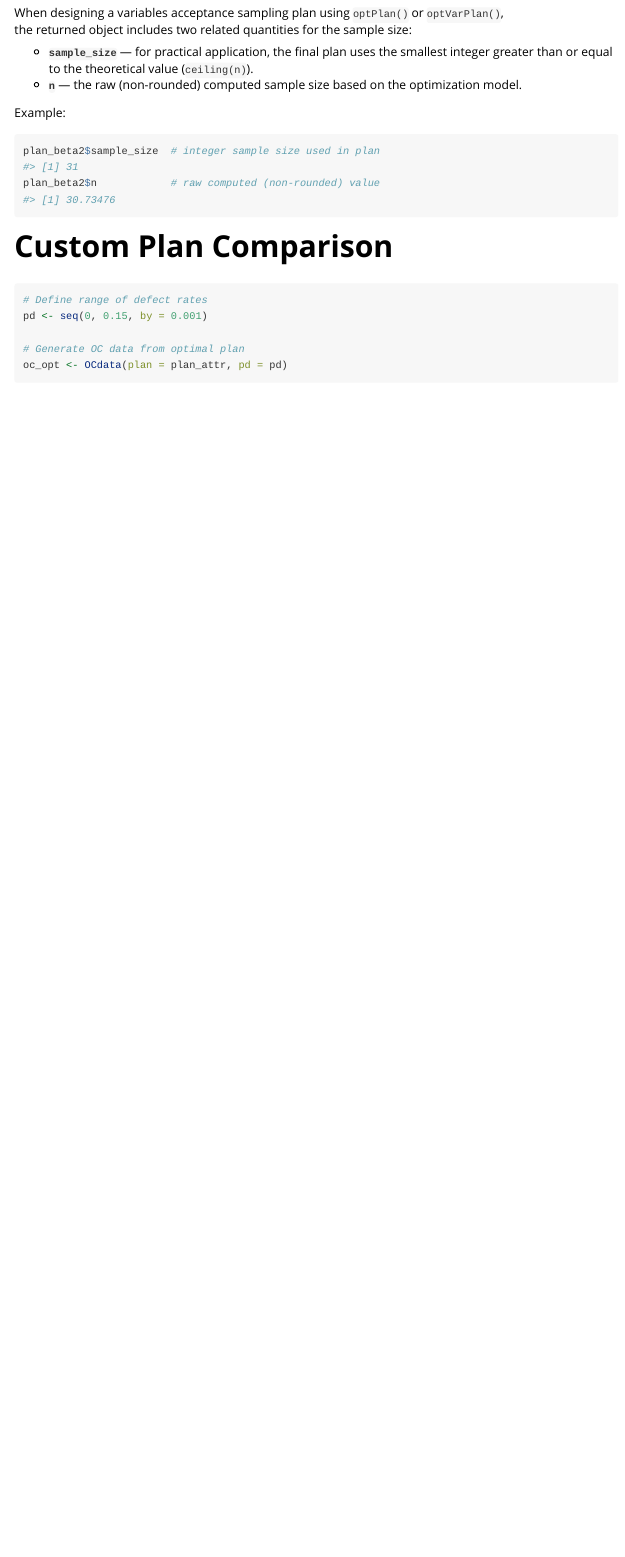
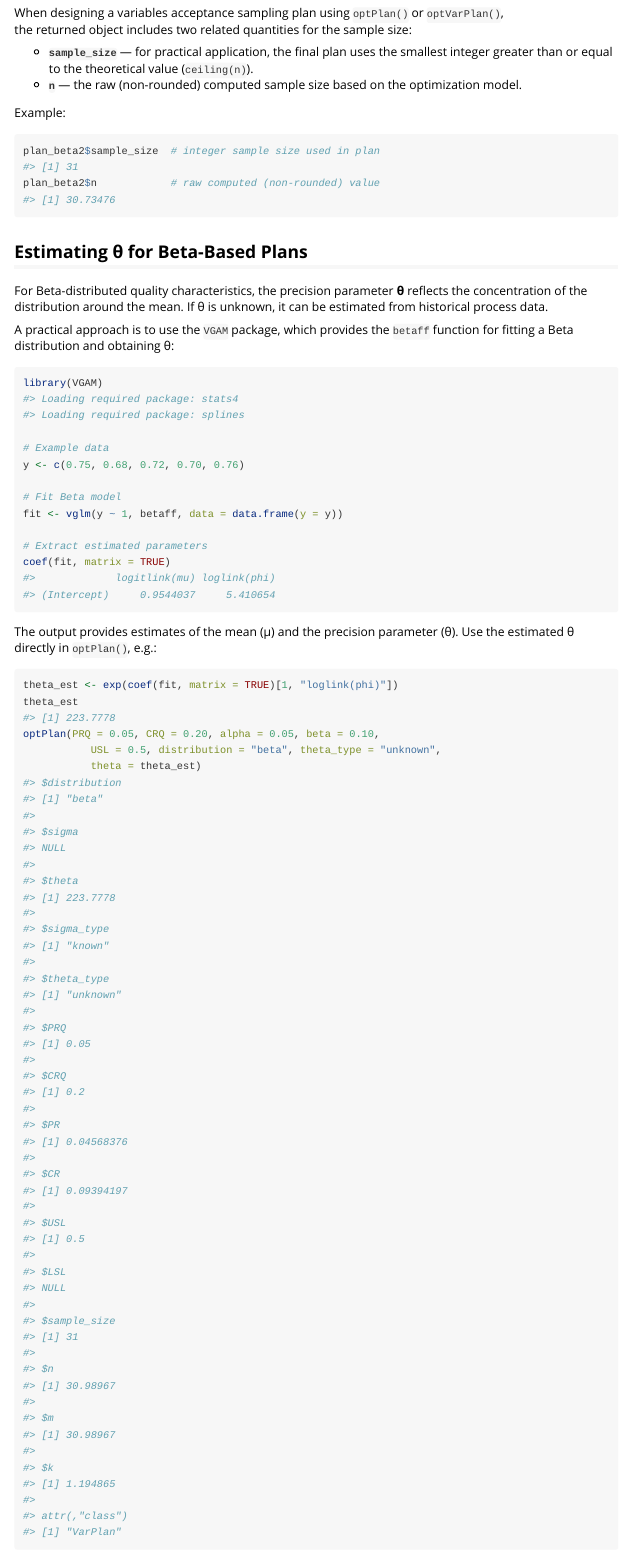
Before and after one commit to vietha/AccSamplingDesign, an R Markdown document (vignettes/introduction.Rmd): the page in a window 1100 px wide, from 4420 px down. Rendered offline with R 4.5, knitr and Pandoc, with nearby package versions; some code elsewhere in the file could not run offline.

Commit message:
Update vignette introduction: add guidance on estimating the theta parameter (relate issue #3)

````diff
--- a/vignettes/introduction.Rmd
+++ b/vignettes/introduction.Rmd
@@ -163,6 +163,36 @@ plan_beta2$sample_size  # integer sample size used in plan
 plan_beta2$n            # raw computed (non-rounded) value
 ```
 
+## Estimating θ for Beta-Based Plans
+For Beta-distributed quality characteristics, the precision parameter **θ**
+reflects the concentration of the distribution around the mean.
+If θ is unknown, it can be estimated from historical process data.
+
+A practical approach is to use the `VGAM` package, which provides the `betaff` function for fitting a Beta distribution and obtaining θ:
+
+```{r}
+library(VGAM)
+
+# Example data
+y <- c(0.75, 0.68, 0.72, 0.70, 0.76)
+
+# Fit Beta model
+fit <- vglm(y ~ 1, betaff, data = data.frame(y = y))
+
+# Extract estimated parameters
+coef(fit, matrix = TRUE)
+```
+
+The output provides estimates of the mean (μ) and the precision parameter (θ).
+Use the estimated θ directly in `optPlan()`, e.g.:
+
+```{r}
+theta_est <- exp(coef(fit, matrix = TRUE)[1, "loglink(phi)"])
+theta_est
+optPlan(PRQ = 0.05, CRQ = 0.20, alpha = 0.05, beta = 0.10,
+           USL = 0.5, distribution = "beta", theta_type = "unknown",
+           theta = theta_est)
+```
 
 # Custom Plan Comparison
 
````
